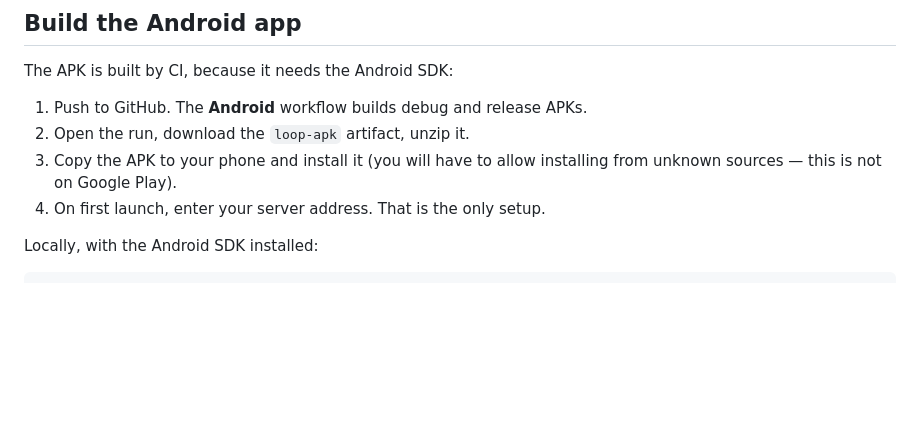
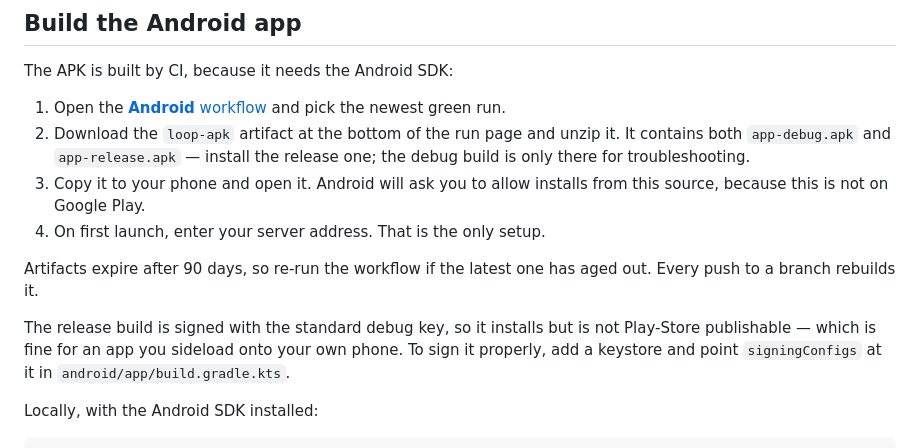
Before and after one commit to mh1435/void-ai, a Markdown page: README.md, the part around the change. GitHub-like rendering; blank space fills up the shorter version.

Commit message:
Document how to get the APK now that CI produces one
The Android workflow is green: fixtures stable, 27 core tests passing, and
both debug and release APKs built and uploaded as the loop-apk artifact.
R8 accepted the release build, so the ProGuard rules for kotlinx.serialization
and OkHttp are sufficient.

Notes the two things a person will actually trip over: artifacts expire after
90 days, and the release APK is signed with the debug key, so it sideloads
fine but is not publishable as-is.

Co-Authored-By: Claude Opus 5 <noreply@anthropic.com>
Claude-Session: https://claude.ai/code/session_012k4uvN2dzYQQgAYCvQq62L

```diff
--- a/README.md
+++ b/README.md
@@ -100,11 +100,22 @@ alone, so Instagram is far less likely to challenge it.
 
 The APK is built by CI, because it needs the Android SDK:
 
-1. Push to GitHub. The **Android** workflow builds debug and release APKs.
-2. Open the run, download the `loop-apk` artifact, unzip it.
-3. Copy the APK to your phone and install it (you will have to allow
-   installing from unknown sources — this is not on Google Play).
+1. Open the [**Android** workflow](../../actions/workflows/android.yml) and
+   pick the newest green run.
+2. Download the `loop-apk` artifact at the bottom of the run page and unzip
+   it. It contains both `app-debug.apk` and `app-release.apk` — install the
+   release one; the debug build is only there for troubleshooting.
+3. Copy it to your phone and open it. Android will ask you to allow installs
+   from this source, because this is not on Google Play.
 4. On first launch, enter your server address. That is the only setup.
+
+Artifacts expire after 90 days, so re-run the workflow if the latest one has
+aged out. Every push to a branch rebuilds it.
+
+The release build is signed with the standard debug key, so it installs but is
+not Play-Store publishable — which is fine for an app you sideload onto your
+own phone. To sign it properly, add a keystore and point `signingConfigs` at
+it in `android/app/build.gradle.kts`.
 
 Locally, with the Android SDK installed:
 
```
